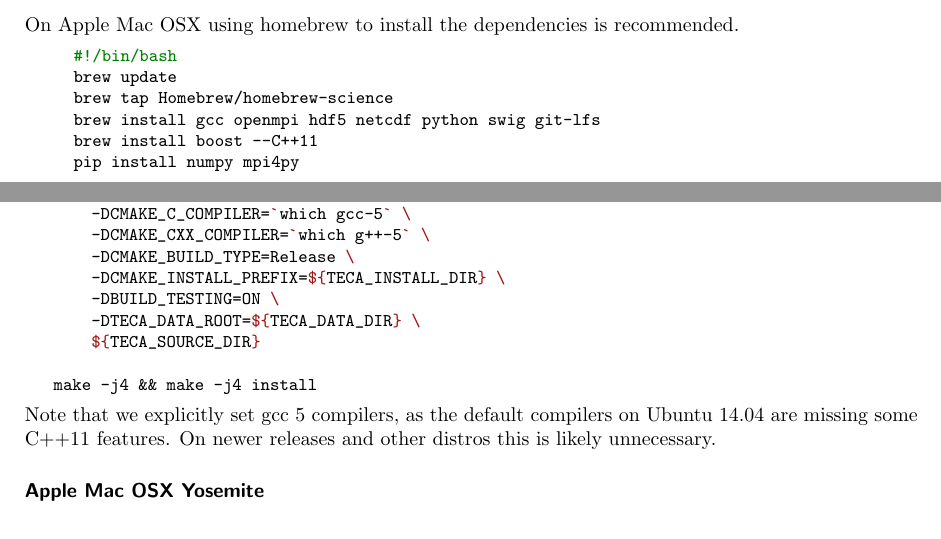
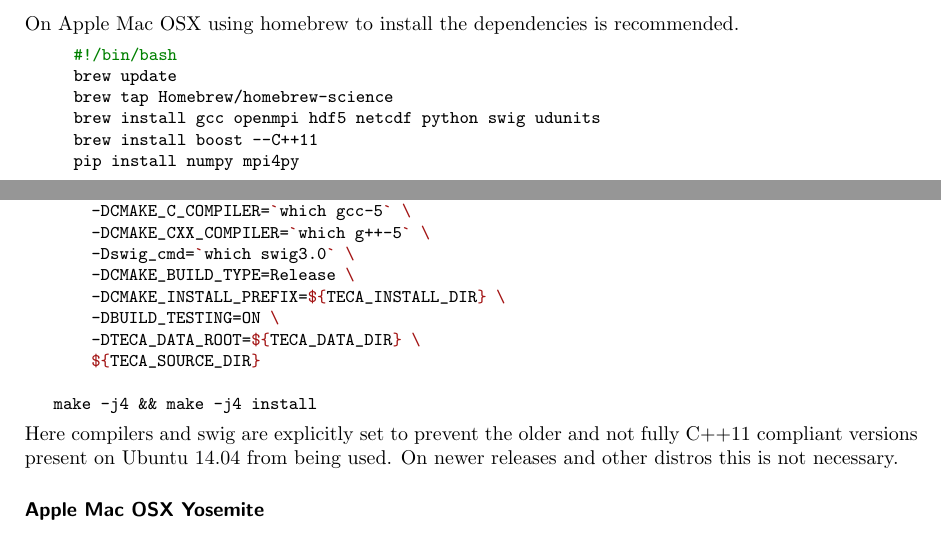
Before and after one commit to LBL-EESA/TECA, a LaTeX document (doc/teca_users_guide.tex): two parts of pages 4 and 5 of 11, joined at a grey line, cut so that both start at the same text. Compiled offline with pdfLaTeX.

Commit message:
update doc to reflect new udunits dependency

```diff
--- a/doc/teca_users_guide.tex
+++ b/doc/teca_users_guide.tex
@@ -127,7 +128,7 @@ On Apple Mac OSX using homebrew to install the dependencies is recommended.
 #!/bin/bash
 brew update
 brew tap Homebrew/homebrew-science
-brew install gcc openmpi hdf5 netcdf python swig git-lfs
+brew install gcc openmpi hdf5 netcdf python swig udunits
 brew install boost --C++11
 pip install numpy mpi4py
 \end{minted}
@@ -221,6 +222,7 @@ cd ${TECA_SOURCE_DIR}/build
 cmake \
     -DCMAKE_C_COMPILER=`which gcc-5` \
     -DCMAKE_CXX_COMPILER=`which g++-5` \
+    -Dswig_cmd=`which swig3.0` \
     -DCMAKE_BUILD_TYPE=Release \
     -DCMAKE_INSTALL_PREFIX=${TECA_INSTALL_DIR} \
     -DBUILD_TESTING=ON \
@@ -231,8 +233,9 @@ make -j4 && make -j4 install
 \end{minted}
 \end{minipage}\vspace{2mm}
 
-\noindent Note that we explicitly set gcc 5 compilers, as the default compilers on Ubuntu 14.04
-are missing some C++11 features. On newer releases and other distros this is likely unnecessary.
+\noindent Here compilers and swig are explicitly set to prevent the older and not fully C++11
+compliant versions present on Ubuntu 14.04 from being used. On newer releases and other distros
+this is not necessary.
 
 \subsubsection{Apple Mac OSX Yosemite}
 \vspace{2mm}\hspace{0.2in}\begin{minipage}{0.8\textwidth}
```
Also changed, not shown: README.md, doc/teca_users_guide.pdf, doc/teca_users_guide.tex (3 more changed lines).
